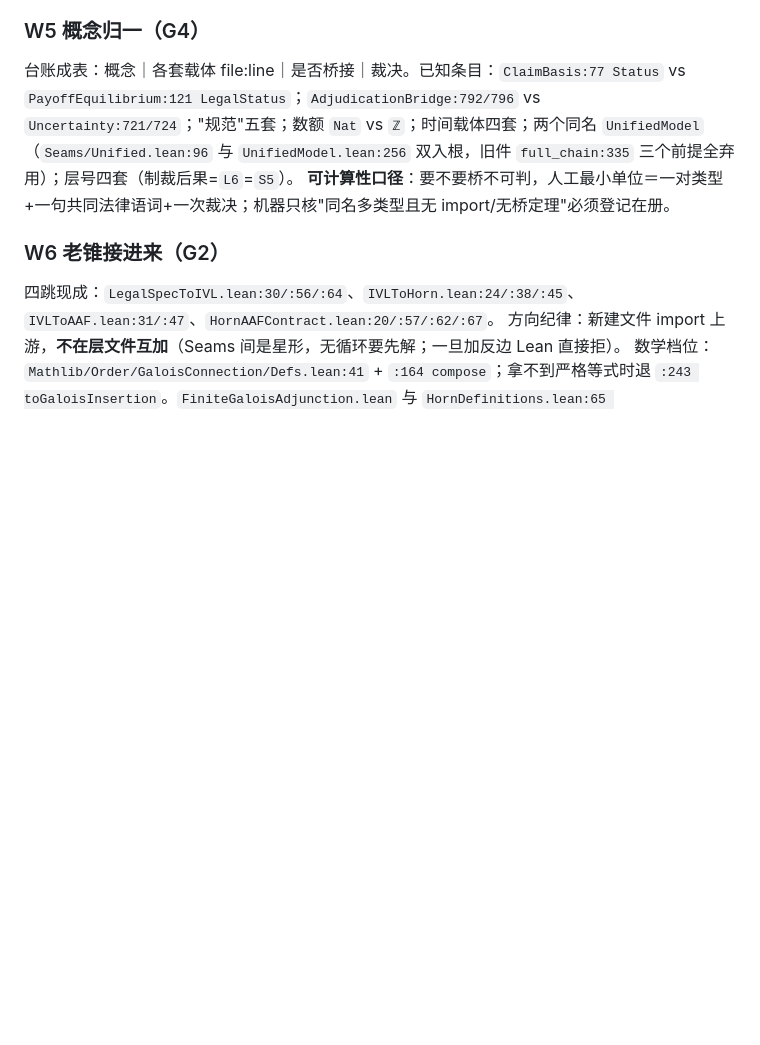
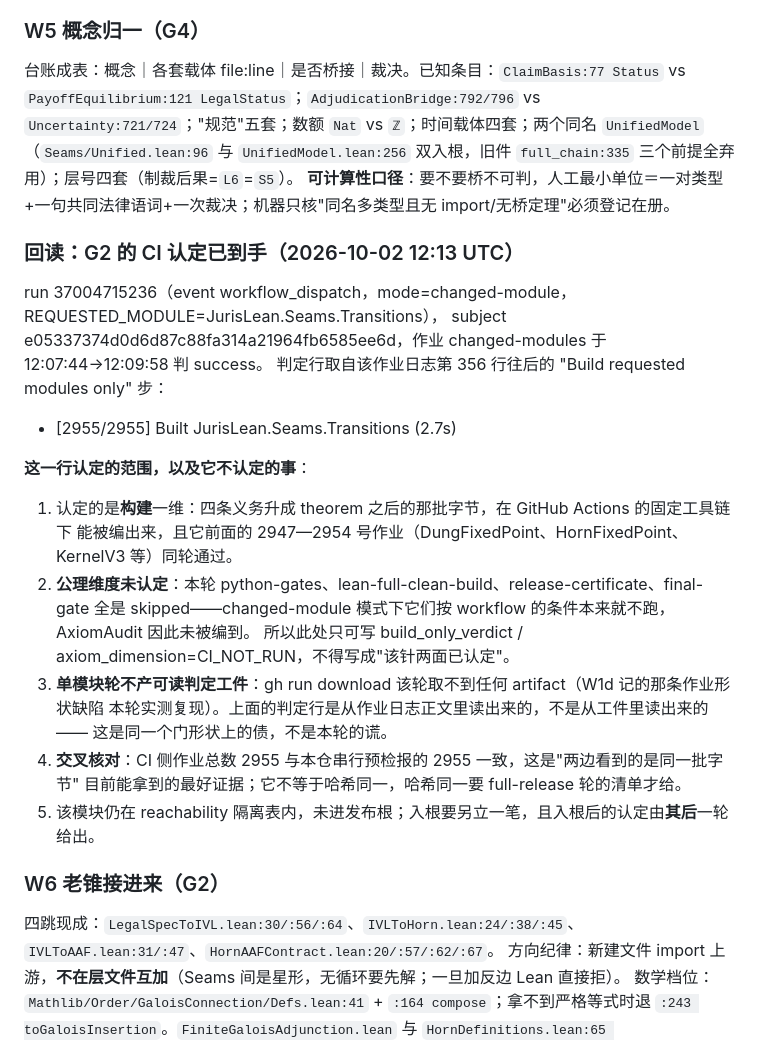
Before and after one commit to laubeing-droid/legal-math-modeling, a Markdown page: docs/master-plan/12_一次性全量落地施工计划_20261002.md, the part around the change. Rendered like a GitHub page; blank space fills up the shorter version.

Commit message:
docs(G2): land the CI attestation for the Transitions module and what it does not cover
Run 37004715236 (mode=changed-module, subject e0533737) reports Built JurisLean.Seams.Transitions at job 2955/2955. The record states the scope: build dimension only, axiom dimension CI_NOT_RUN because AxiomAudit is not reached in this mode, no artifact exists for a single-module round so the verdict line was read from the job log, and the module is still in the reachability quarantine pending its own root-entry round.

```diff
--- a/docs/master-plan/12_一次性全量落地施工计划_20261002.md
+++ b/docs/master-plan/12_一次性全量落地施工计划_20261002.md
@@ -74,6 +74,28 @@
 ### W5 概念归一（G4）
 台账成表：概念｜各套载体 file:line｜是否桥接｜裁决。已知条目：`ClaimBasis:77 Status` vs `PayoffEquilibrium:121 LegalStatus`；`AdjudicationBridge:792/796` vs `Uncertainty:721/724`；"规范"五套；数额 `Nat` vs `ℤ`；时间载体四套；两个同名 `UnifiedModel`（`Seams/Unified.lean:96` 与 `UnifiedModel.lean:256` 双入根，旧件 `full_chain:335` 三个前提全弃用）；层号四套（制裁后果=`L6`=`S5`）。
 **可计算性口径**：要不要桥不可判，人工最小单位＝一对类型+一句共同法律语词+一次裁决；机器只核"同名多类型且无 import/无桥定理"必须登记在册。
+
+### 回读：G2 的 CI 认定已到手（2026-10-02 12:13 UTC）
+
+run 37004715236（event workflow_dispatch，mode=changed-module，REQUESTED_MODULE=JurisLean.Seams.Transitions），
+subject e05337374d0d6d87c88fa314a21964fb6585ee6d，作业 changed-modules 于 12:07:44→12:09:58 判 success。
+判定行取自该作业日志第 356 行往后的 "Build requested modules only" 步：
+
+- [2955/2955] Built JurisLean.Seams.Transitions (2.7s)
+
+**这一行认定的范围，以及它不认定的事**：
+
+1. 认定的是**构建**一维：四条义务升成 theorem 之后的那批字节，在 GitHub Actions 的固定工具链下
+   能被编出来，且它前面的 2947—2954 号作业（DungFixedPoint、HornFixedPoint、KernelV3 等）同轮通过。
+2. **公理维度未认定**：本轮 python-gates、lean-full-clean-build、release-certificate、final-gate 全是
+   skipped——changed-module 模式下它们按 workflow 的条件本来就不跑，AxiomAudit 因此未被编到。
+   所以此处只可写 build_only_verdict / axiom_dimension=CI_NOT_RUN，不得写成"该针两面已认定"。
+3. **单模块轮不产可读判定工件**：gh run download 该轮取不到任何 artifact（W1d 记的那条作业形状缺陷
+   本轮实测复现）。上面的判定行是从作业日志正文里读出来的，不是从工件里读出来的——
+   这是同一个门形状上的债，不是本轮的谎。
+4. **交叉核对**：CI 侧作业总数 2955 与本仓串行预检报的 2955 一致，这是"两边看到的是同一批字节"
+    目前能拿到的最好证据；它不等于哈希同一，哈希同一要 full-release 轮的清单才给。
+5. 该模块仍在 reachability 隔离表内，未进发布根；入根要另立一笔，且入根后的认定由**其后**一轮给出。
 
 ### W6 老锥接进来（G2）
 四跳现成：`LegalSpecToIVL.lean:30/:56/:64`、`IVLToHorn.lean:24/:38/:45`、`IVLToAAF.lean:31/:47`、`HornAAFContract.lean:20/:57/:62/:67`。
```
